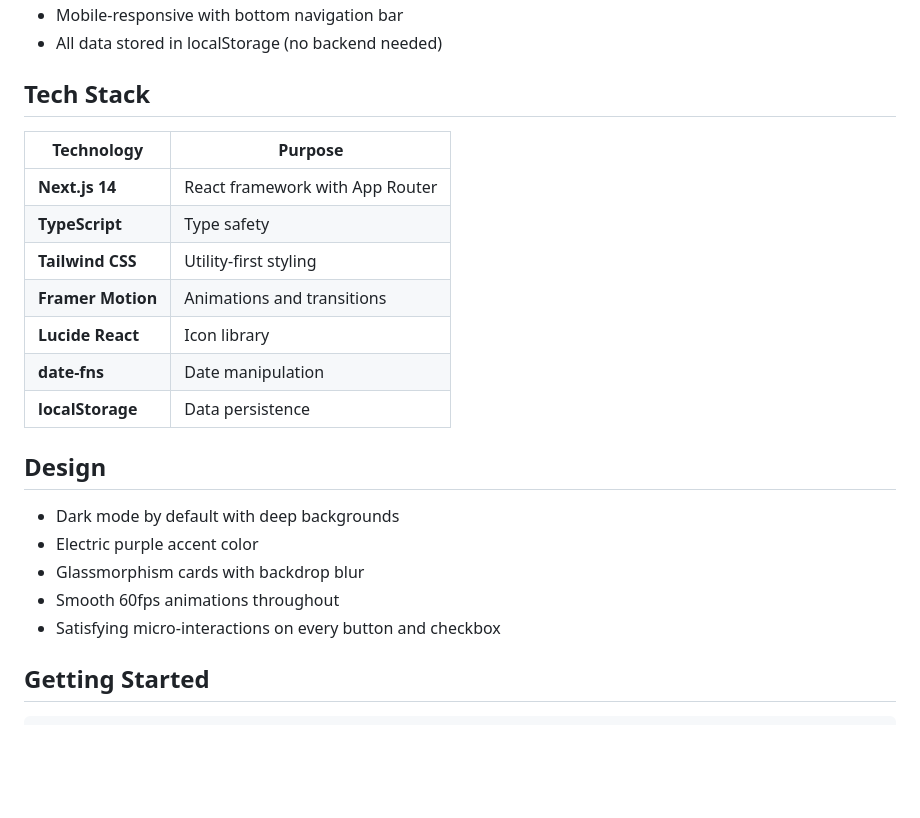
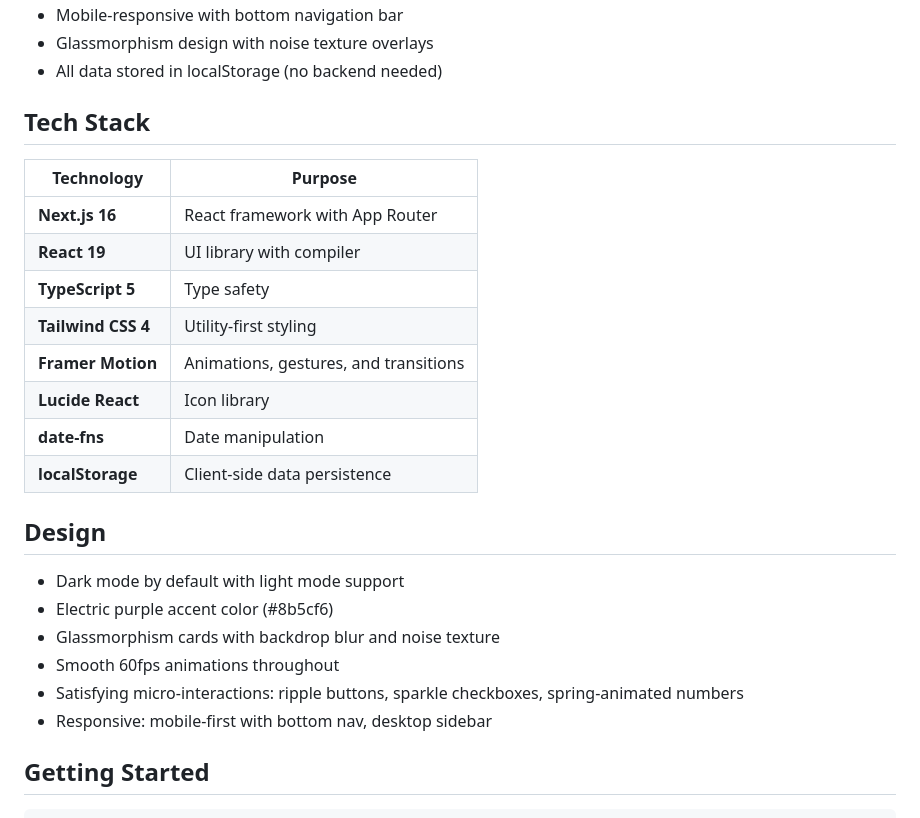
Before and after one commit to deusalter/hyperfocus, a Markdown page: README.md, the part around one of its changes. Rendered like a GitHub page; blank space fills up the shorter version.

```diff
--- a/README.md
+++ b/README.md
@@ -51,25 +65,28 @@ Built with Next.js 14 (App Router), TypeScript, Tailwind CSS, and Framer Motion.
 - Mobile-responsive with bottom navigation bar
+- Glassmorphism design with noise texture overlays
 - All data stored in localStorage (no backend needed)
 
 ## Tech Stack
 
 | Technology | Purpose |
 |---|---|
-| **Next.js 14** | React framework with App Router |
-| **TypeScript** | Type safety |
-| **Tailwind CSS** | Utility-first styling |
-| **Framer Motion** | Animations and transitions |
+| **Next.js 16** | React framework with App Router |
+| **React 19** | UI library with compiler |
+| **TypeScript 5** | Type safety |
+| **Tailwind CSS 4** | Utility-first styling |
+| **Framer Motion** | Animations, gestures, and transitions |
 | **Lucide React** | Icon library |
 | **date-fns** | Date manipulation |
-| **localStorage** | Data persistence |
+| **localStorage** | Client-side data persistence |
 
 ## Design
 
-- Dark mode by default with deep backgrounds
-- Electric purple accent color
-- Glassmorphism cards with backdrop blur
+- Dark mode by default with light mode support
+- Electric purple accent color (#8b5cf6)
+- Glassmorphism cards with backdrop blur and noise texture
 - Smooth 60fps animations throughout
-- Satisfying micro-interactions on every button and checkbox
+- Satisfying micro-interactions: ripple buttons, sparkle checkboxes, spring-animated numbers
+- Responsive: mobile-first with bottom nav, desktop sidebar
 
 ## Getting Started
 
```
Also changed, not shown: other parts of README.md (+55 -31 lines).
